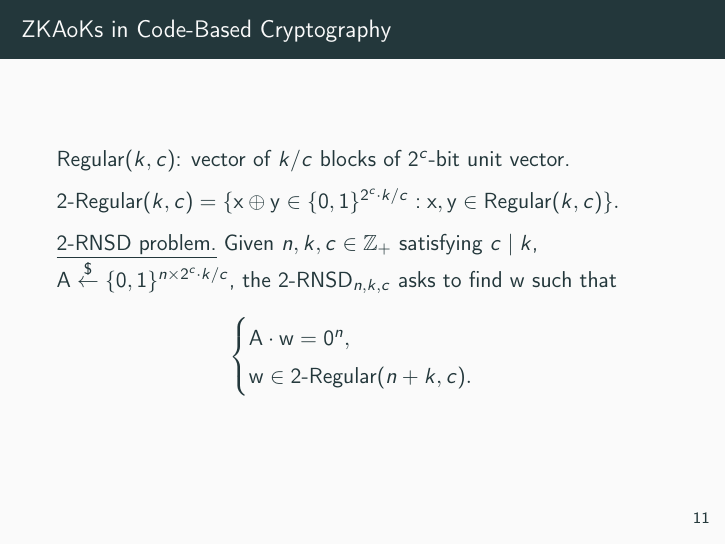
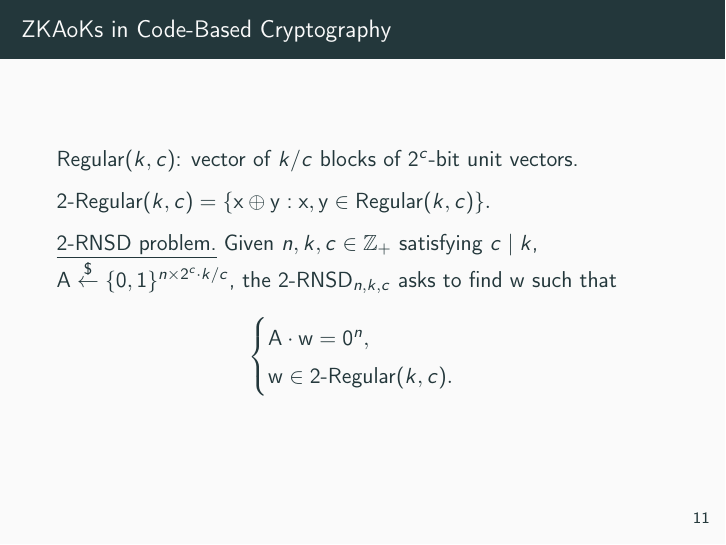
Before and after one commit to Crazy-Cryptographic-Buddies/presentation-PhD-thesis-defense, LaTeX slides (main.tex, which reads subsection-zk-in-codes.tex): page 36 of 160 before the commit and page 39 of 163 after it. Compiled offline with pdfLaTeX.

Commit message:
Update subsection-zk-in-codes.tex

```diff
--- a/subsection-zk-in-codes.tex
+++ b/subsection-zk-in-codes.tex
@@ -14,13 +14,13 @@
 
 \begin{frame}{ZKAoKs in Code-Based Cryptography}
 
-		$\Regular(k,c)$: vector of $k/c$ blocks of $2^c$-bit unit vector.
+		$\Regular(k,c)$: vector of $k/c$ blocks of $2^c$-bit unit vectors.\pause
 
-		$\TwoRegular(k,c) = \{\mathbf{x}\oplus\mathbf{y} \in \{0,1\}^{2^c\cdot k / c} : \mathbf{x}, \mathbf{y} \in \Regular(k, c)\}.$
+		$\TwoRegular(k,c) = \{\mathbf{x}\oplus\mathbf{y}: \mathbf{x}, \mathbf{y} \in \Regular(k, c)\}.$\pause
 
-		\underline{$\TwoRNSD$ problem.}  Given $n, k, c \in \mathbb{Z}_+$ satisfying $c \mid k$, $\mathbf{A}\uniformly\{0,1\}^{n\times 2^c\cdot k/c}$, the $\TwoRNSD_{n,k,c}$ asks to find $\mathbf{w}$ such that $$\begin{cases}
+		\underline{$\TwoRNSD$ problem.}  Given $n, k, c \in \mathbb{Z}_+$ satisfying $c \mid k$, $\mathbf{A}\uniformly\{0,1\}^{n\times 2^c\cdot k/c}$, the $\TwoRNSD_{n,k,c}$ asks to find $\mathbf{w}$ such that \pause$$\begin{cases}
 			\mathbf{A}\cdot \mathbf{w} = \mathbf{0}^{n},\\
-			\mathbf{w}\in\TwoRegular(n+ k,c).
+			\mathbf{w}\in\TwoRegular(k,c).
 		\end{cases}$$
 \end{frame}
 \begin{frame}{ZKAoKs in Code-Based Cryptography}
```
